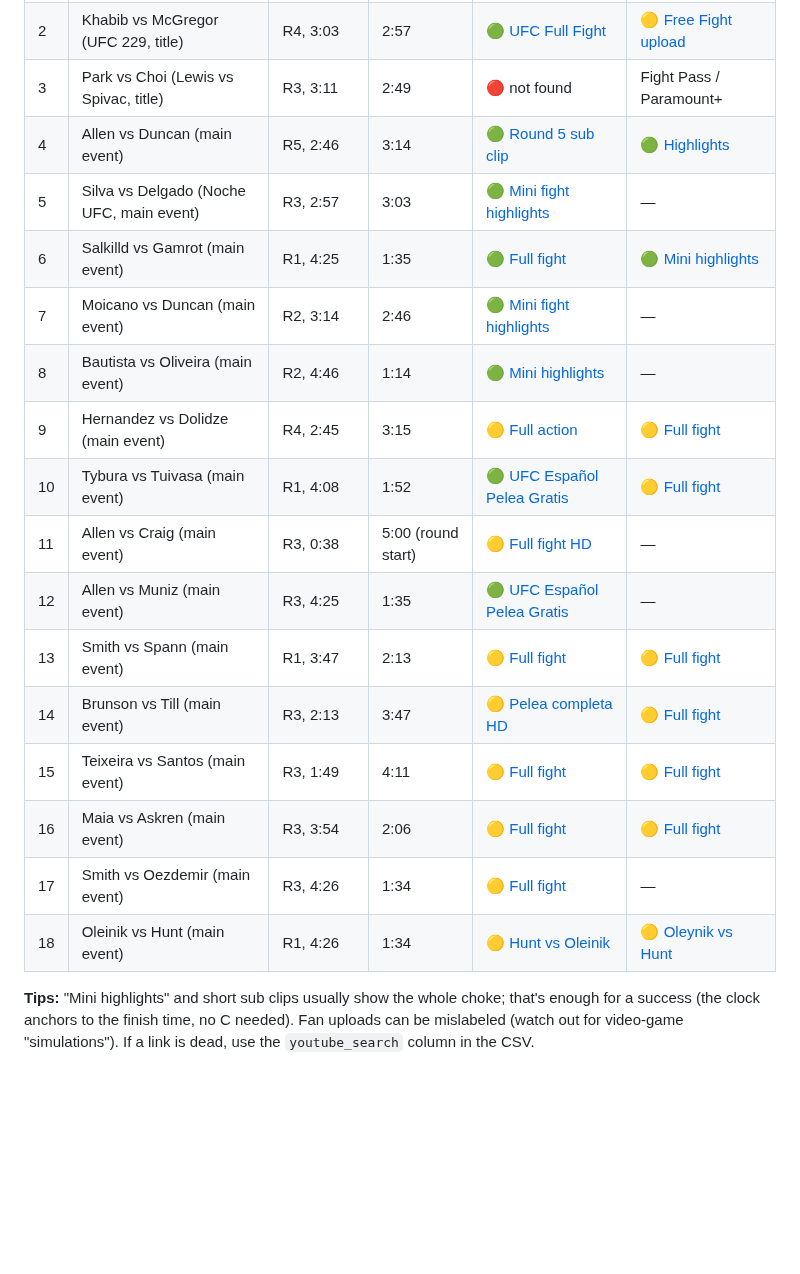
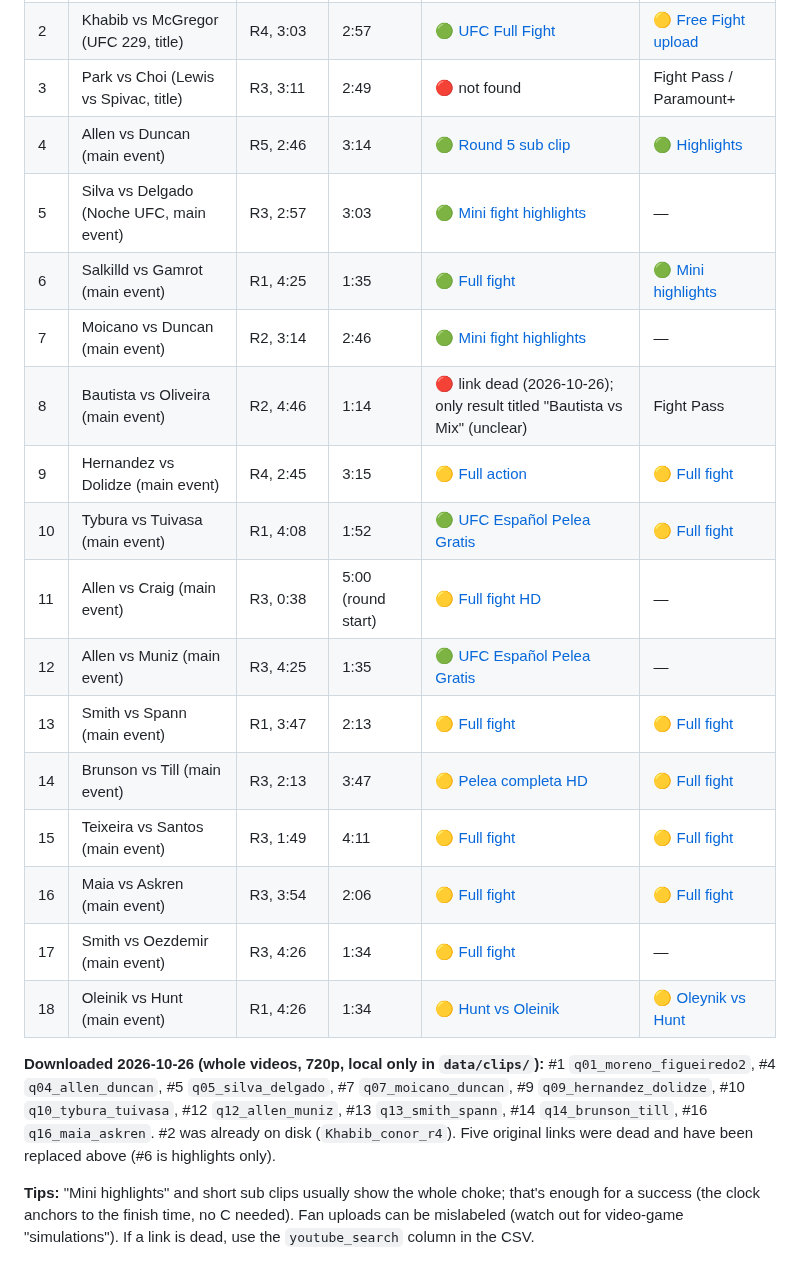
Before and after one commit to NathanielBierig/RNCV, a Markdown page: phase3_labels/FINDABLE_TOP18.md, the part around one of its changes. Rendered like a GitHub page; blank space fills up the shorter version.

Commit message:
Phase 3: 10 findable fights downloaded locally; dead links replaced in FINDABLE_TOP18
Co-Authored-By: Claude Opus 5.5 <noreply@anthropic.com>

```diff
--- a/phase3_labels/FINDABLE_TOP18.md
+++ b/phase3_labels/FINDABLE_TOP18.md
@@ -7,11 +7,11 @@ From [labeling_queue_findable.csv](labeling_queue_findable.csv) ranks 1–18. Li
 | 1 | Moreno vs Figueiredo 2 (UFC 263, title) | R3, 2:26 | 3:34 | 🟢 [UFC Free Fight](https://www.youtube.com/watch?v=mzJBc5wcxtc) | 🟢 [Flashback](https://www.youtube.com/watch?v=xBKj96X5j-Q) |
 | 2 | Khabib vs McGregor (UFC 229, title) | R4, 3:03 | 2:57 | 🟢 [UFC Full Fight](https://www.youtube.com/watch?v=JuBBIJ7adjM) | 🟡 [Free Fight upload](https://www.youtube.com/watch?v=JEy16F1r1gA) |
 | 3 | Park vs Choi (Lewis vs Spivac, title) | R3, 3:11 | 2:49 | 🔴 not found | Fight Pass / Paramount+ |
-| 4 | Allen vs Duncan (main event) | R5, 2:46 | 3:14 | 🟢 [Round 5 sub clip](https://www.youtube.com/watch?v=KNlzd746GVo) | 🟢 [Highlights](https://www.youtube.com/watch?v=HG2OOrSHbHA) |
-| 5 | Silva vs Delgado (Noche UFC, main event) | R3, 2:57 | 3:03 | 🟢 [Mini fight highlights](https://www.youtube.com/watch?v=iq0djjEsupM) | — |
-| 6 | Salkilld vs Gamrot (main event) | R1, 4:25 | 1:35 | 🟢 [Full fight](https://www.youtube.com/watch?v=mLamuYVoc2E) | 🟢 [Mini highlights](https://www.youtube.com/watch?v=3o78OYPFMmI) |
-| 7 | Moicano vs Duncan (main event) | R2, 3:14 | 2:46 | 🟢 [Mini fight highlights](https://www.youtube.com/watch?v=rAz_5jCAtpg) | — |
-| 8 | Bautista vs Oliveira (main event) | R2, 4:46 | 1:14 | 🟢 [Mini highlights](https://www.youtube.com/watch?v=kO49g6KNJbs) | — |
+| 4 | Allen vs Duncan (main event) | R5, 2:46 | 3:14 | 🟢 [Round 5 sub clip](https://www.youtube.com/watch?v=VwHu1u7Jc6g) | 🟢 [Highlights](https://www.youtube.com/watch?v=HG2OOrSHbHA) |
+| 5 | Silva vs Delgado (Noche UFC, main event) | R3, 2:57 | 3:03 | 🟢 [Mini fight highlights](https://www.youtube.com/watch?v=XpVa-9u1Fvk) | — |
+| 6 | Salkilld vs Gamrot (main event) | R1, 4:25 | 1:35 | 🟢 [Full fight](https://www.youtube.com/watch?v=1CRkiJq9pDE) | 🟢 [Mini highlights](https://www.youtube.com/watch?v=3o78OYPFMmI) |
+| 7 | Moicano vs Duncan (main event) | R2, 3:14 | 2:46 | 🟢 [Mini fight highlights](https://www.youtube.com/watch?v=-BmqMDT3ERE) | — |
+| 8 | Bautista vs Oliveira (main event) | R2, 4:46 | 1:14 | 🔴 link dead (2026-10-26); only result titled "Bautista vs Mix" (unclear) | Fight Pass |
 | 9 | Hernandez vs Dolidze (main event) | R4, 2:45 | 3:15 | 🟡 [Full action](https://www.youtube.com/watch?v=aOnpsiZ5BOA) | 🟡 [Full fight](https://www.youtube.com/watch?v=_vF4v3QfCXM) |
 | 10 | Tybura vs Tuivasa (main event) | R1, 4:08 | 1:52 | 🟢 [UFC Español Pelea Gratis](https://www.youtube.com/watch?v=AzSY34tjmaM) | 🟡 [Full fight](https://www.youtube.com/watch?v=O51av_B3U5o) |
 | 11 | Allen vs Craig (main event) | R3, 0:38 | 5:00 (round start) | 🟡 [Full fight HD](https://www.youtube.com/watch?v=DUcfhM4LXmo) | — |
@@ -23,4 +23,6 @@ From [labeling_queue_findable.csv](labeling_queue_findable.csv) ranks 1–18. Li
 | 17 | Smith vs Oezdemir (main event) | R3, 4:26 | 1:34 | 🟡 [Full fight](https://www.youtube.com/watch?v=BsqYK6ew2eI) | — |
 | 18 | Oleinik vs Hunt (main event) | R1, 4:26 | 1:34 | 🟡 [Hunt vs Oleinik](https://www.youtube.com/watch?v=xh_XxuHaQao) | 🟡 [Oleynik vs Hunt](https://www.youtube.com/watch?v=gPTfm6cSUCU) |
 
+**Downloaded 2026-10-26 (whole videos, 720p, local only in `data/clips/`):** #1 `q01_moreno_figueiredo2`, #4 `q04_allen_duncan`, #5 `q05_silva_delgado`, #7 `q07_moicano_duncan`, #9 `q09_hernandez_dolidze`, #10 `q10_tybura_tuivasa`, #12 `q12_allen_muniz`, #13 `q13_smith_spann`, #14 `q14_brunson_till`, #16 `q16_maia_askren`. #2 was already on disk (`Khabib_conor_r4`). Five original links were dead and have been replaced above (#6 is highlights only).
+
 **Tips:** "Mini highlights" and short sub clips usually show the whole choke; that's enough for a success (the clock anchors to the finish time, no C needed). Fan uploads can be mislabeled (watch out for video-game "simulations"). If a link is dead, use the `youtube_search` column in the CSV.
```
Also changed, not shown: other parts of phase3_labels/FINDABLE_TOP18.md (+1 -1 lines).
